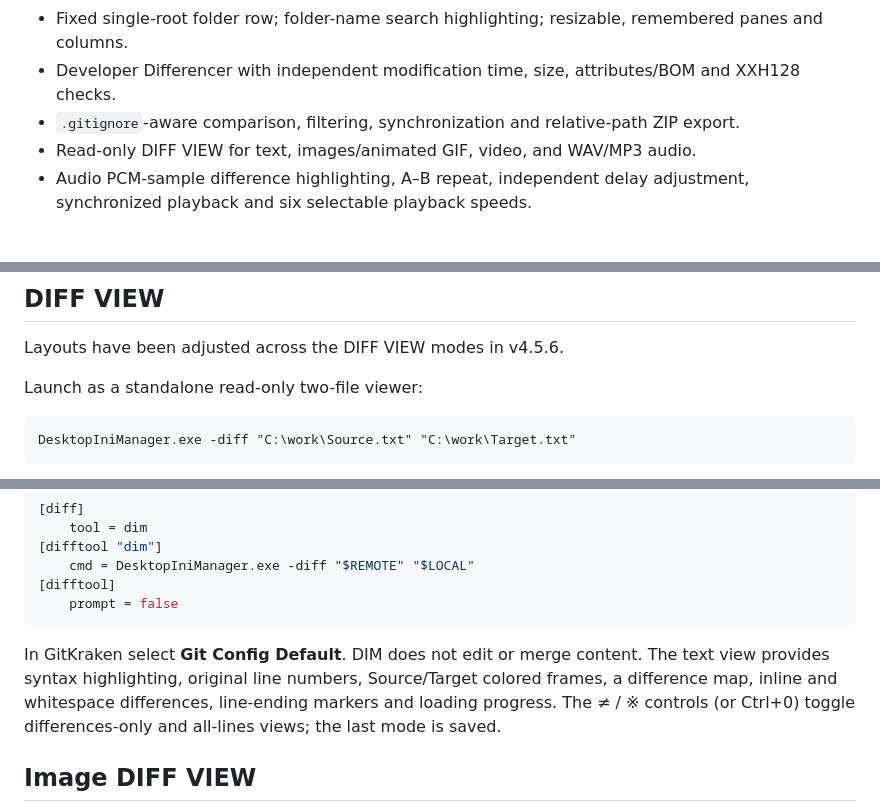
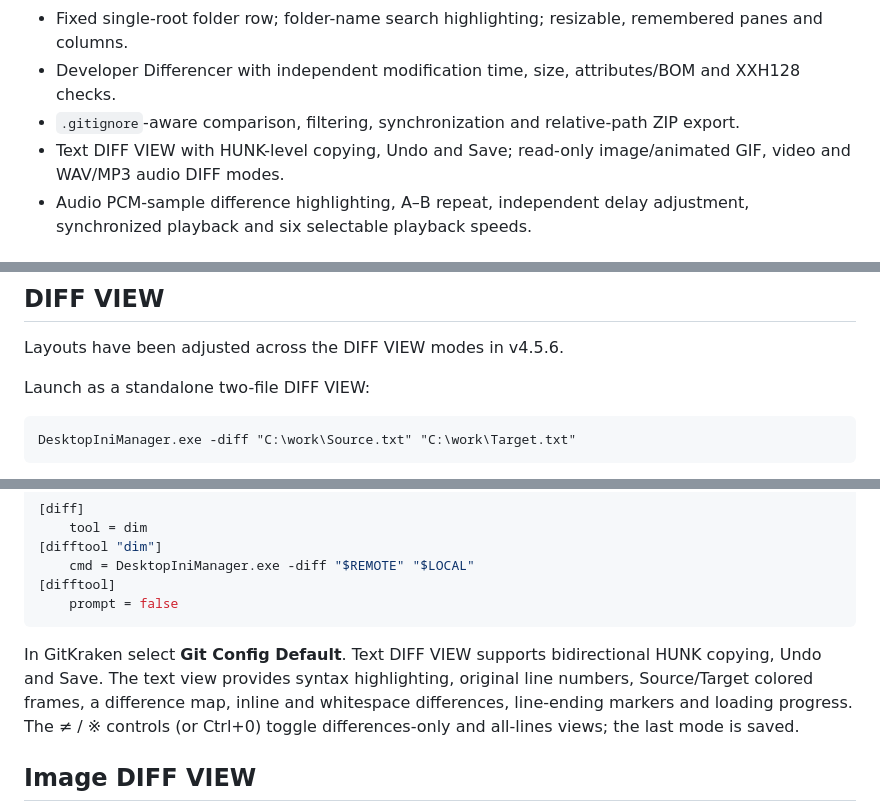
Before and after one commit to K-Tamashiro/DesktopIniManager, a Markdown page: README.md, 3 parts joined by grey strips. GitHub-like rendering.

````diff
--- a/README.md
+++ b/README.md
@@ -42,7 +54,7 @@ Supports a single file or multiple files in the same folder. The entry is disabl
 - Fixed single-root folder row; folder-name search highlighting; resizable, remembered panes and columns.
 - Developer Differencer with independent modification time, size, attributes/BOM and XXH128 checks.
 - `.gitignore`-aware comparison, filtering, synchronization and relative-path ZIP export.
-- Read-only DIFF VIEW for text, images/animated GIF, video, and WAV/MP3 audio.
+- Text DIFF VIEW with HUNK-level copying, Undo and Save; read-only image/animated GIF, video and WAV/MP3 audio DIFF modes.
 - Audio PCM-sample difference highlighting, A–B repeat, independent delay adjustment, synchronized playback and six selectable playback speeds.
 
 ## Main window
@@ -69,7 +81,7 @@ Comparison respects `.gitignore` rules under either selected root, including `*`
 Layouts have been adjusted across the DIFF VIEW modes in v4.5.6.
 
 
-Launch as a standalone read-only two-file viewer:
+Launch as a standalone two-file DIFF VIEW:
 
 ```text
 DesktopIniManager.exe -diff "C:\work\Source.txt" "C:\work\Target.txt"
@@ -88,7 +100,7 @@ Git difftool configuration:
     prompt = false
 ```
 
-In GitKraken select **Git Config Default**. DIM does not edit or merge content. The text view provides syntax highlighting, original line numbers, Source/Target colored frames, a difference map, inline and whitespace differences, line-ending markers and loading progress. The ≠ / ※ controls (or Ctrl+0) toggle differences-only and all-lines views; the last mode is saved.
+In GitKraken select **Git Config Default**. Text DIFF VIEW supports bidirectional HUNK copying, Undo and Save. The text view provides syntax highlighting, original line numbers, Source/Target colored frames, a difference map, inline and whitespace differences, line-ending markers and loading progress. The ≠ / ※ controls (or Ctrl+0) toggle differences-only and all-lines views; the last mode is saved.
 
 ## Image DIFF VIEW
 
````
Also changed, not shown: other parts of README.md (+17 -5 lines), docs/images/2026-11-03_23h06_36.png (added), 3 other files.
